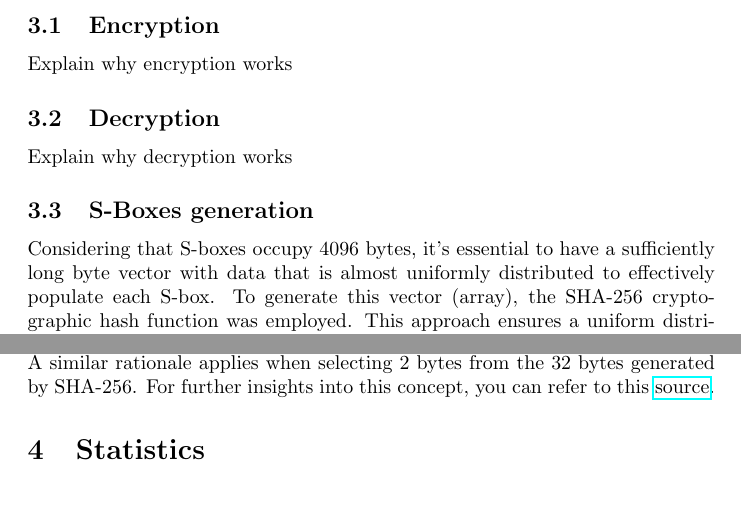
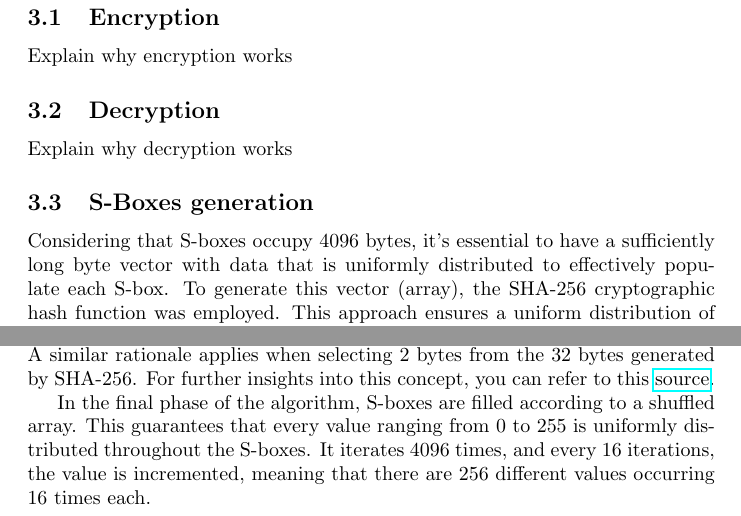
Before and after one commit to diogoftm/CA_E_DES, a LaTeX document (report/report.tex): two parts of page 4 of 4 before the commit and two parts of page 4 of 5 after it, joined at a grey line, cut so that both start at the same text. Compiled offline with pdfLaTeX.

Commit message:
updated report.tex

```diff
--- a/report/report.tex
+++ b/report/report.tex
@@ -144,7 +144,7 @@ Explain why decryption works
 
 \subsection{S-Boxes generation}
 
-Considering that S-boxes occupy 4096 bytes, it's essential to have a sufficiently long byte vector with data that is almost uniformly distributed to effectively populate each S-box. To generate this vector (array), the SHA-256 cryptographic hash function was employed. This approach ensures a uniform distribution of data, and because SHA-256 is a one-way function, it is practically impossible to reverse-engineer the key from these values.
+Considering that S-boxes occupy 4096 bytes, it's essential to have a sufficiently long byte vector with data that is uniformly distributed to effectively populate each S-box. To generate this vector (array), the SHA-256 cryptographic hash function was employed. This approach ensures a uniform distribution of data, and because SHA-256 is a one-way function, it is practically impossible to reverse-engineer the key from these values.
 
 The reason for hashing all the values with the key is to prevent the recovery of the right side of the vector if a single hash value is discovered. This additional layer of security ensures that, without the key, generating the remaining bytes becomes infeasible.
 
@@ -157,6 +157,7 @@ In the second step, a sorted array containing values from 0 to 4096 is subjected
 
 During the shuffling process, two bytes are combined, and modulo 4096 is applied. This operation is performed because the array contains only 4096 positions. It's worth noting that this calculation doesn't impact the distribution of data due to the compatibility between the chosen byte sizes. Specifically, we have chosen 2 bytes from the array ($2^{16}$ possibilities), which is a multiple of $2^8$. A similar rationale applies when selecting 2 bytes from the 32 bytes generated by SHA-256. For further insights into this concept, you can refer to this \href{https://crypto.stackexchange.com/a/21010}{source}.
 
+In the final phase of the algorithm, S-boxes are filled according to a shuffled array. This guarantees that every value ranging from 0 to 255 is uniformly distributed throughout the S-boxes. It iterates 4096 times, and every 16 iterations, the value is incremented, meaning that there are 256 different values occurring 16 times each.
 \section{Statistics}
 Write about algorithm performance ... (compare with DES)
 Show some graphs about avg time, fastest time etc ...
```
